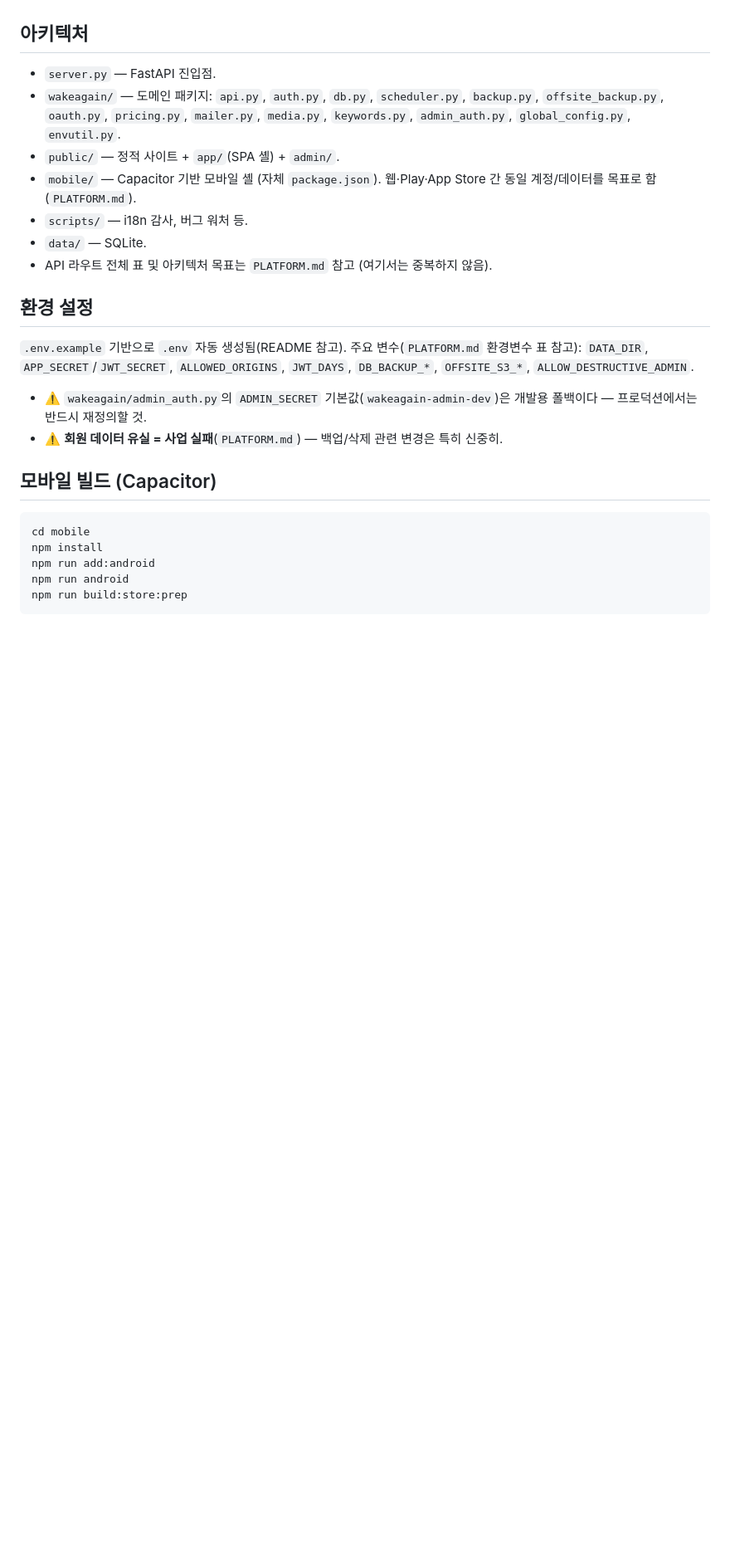
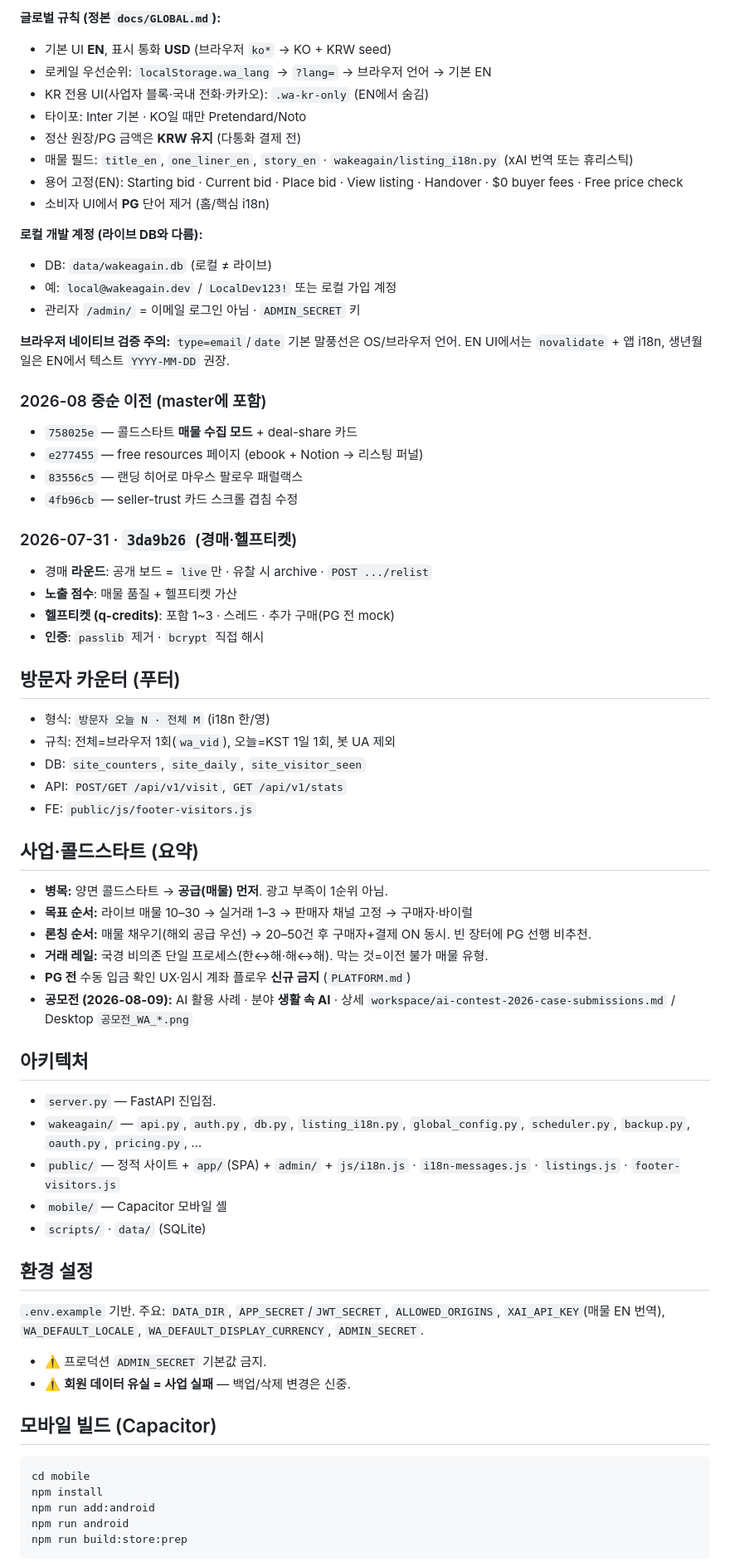
Before and after one commit to corelabsstudio/WakeAgain, a Markdown page: CLAUDE.md, the part around one of its changes. Shown at 83% size. Rendered like a GitHub page; blank space fills up the shorter version.

Commit message:
docs: sync CLAUDE.md and EN handoff for Aug 10 global work
Record global EN launch, listing title_en, Railway trial outage,
visitor counter, and cold-start notes so Claude Code can resume.

```diff
--- a/CLAUDE.md
+++ b/CLAUDE.md
@@ -35,20 +58,65 @@
+**글로벌 규칙 (정본 `docs/GLOBAL.md`):**
+- 기본 UI **EN**, 표시 통화 **USD** (브라우저 `ko*` → KO + KRW seed)
+- 로케일 우선순위: `localStorage.wa_lang` → `?lang=` → 브라우저 언어 → 기본 EN
+- KR 전용 UI(사업자 블록·국내 전화·카카오): `.wa-kr-only` (EN에서 숨김)
+- 타이포: Inter 기본 · KO일 때만 Pretendard/Noto
+- 정산 원장/PG 금액은 **KRW 유지** (다통화 결제 전)
+- 매물 필드: `title_en`, `one_liner_en`, `story_en` · `wakeagain/listing_i18n.py` (xAI 번역 또는 휴리스틱)
+- 용어 고정(EN): Starting bid · Current bid · Place bid · View listing · Handover · $0 buyer fees · Free price check
+- 소비자 UI에서 **PG** 단어 제거 (홈/핵심 i18n)
+
+**로컬 개발 계정 (라이브 DB와 다름):**
+- DB: `data/wakeagain.db` (로컬 ≠ 라이브)
+- 예: `local@wakeagain.dev` / `LocalDev123!` 또는 로컬 가입 계정
+- 관리자 `/admin/` = 이메일 로그인 아님 · `ADMIN_SECRET` 키
+
+**브라우저 네이티브 검증 주의:** `type=email`/`date` 기본 말풍선은 OS/브라우저 언어. EN UI에서는 `novalidate` + 앱 i18n, 생년월일은 EN에서 텍스트 `YYYY-MM-DD` 권장.
+
+### 2026-08 중순 이전 (master에 포함)
+
+- `758025e` — 콜드스타트 **매물 수집 모드** + deal-share 카드
+- `e277455` — free resources 페이지 (ebook + Notion → 리스팅 퍼널)
+- `83556c5` — 랜딩 히어로 마우스 팔로우 패럴랙스
+- `4fb96cb` — seller-trust 카드 스크롤 겹침 수정
+
+### 2026-07-31 · `3da9b26` (경매·헬프티켓)
+
+- 경매 **라운드**: 공개 보드 = `live`만 · 유찰 시 archive · `POST .../relist`
+- **노출 점수**: 매물 품질 + 헬프티켓 가산
+- **헬프티켓 (q-credits)**: 포함 1~3 · 스레드 · 추가 구매(PG 전 mock)
+- **인증**: `passlib` 제거 · `bcrypt` 직접 해시
+
+## 방문자 카운터 (푸터)
+
+- 형식: `방문자 오늘 N · 전체 M` (i18n 한/영)
+- 규칙: 전체=브라우저 1회(`wa_vid`), 오늘=KST 1일 1회, 봇 UA 제외
+- DB: `site_counters`, `site_daily`, `site_visitor_seen`
+- API: `POST/GET /api/v1/visit`, `GET /api/v1/stats`
+- FE: `public/js/footer-visitors.js`
+
+## 사업·콜드스타트 (요약)
+
+- **병목:** 양면 콜드스타트 → **공급(매물) 먼저**. 광고 부족이 1순위 아님.
+- **목표 순서:** 라이브 매물 10–30 → 실거래 1–3 → 판매자 채널 고정 → 구매자·바이럴
+- **론칭 순서:** 매물 채우기(해외 공급 우선) → 20–50건 후 구매자+결제 ON 동시. 빈 장터에 PG 선행 비추천.
+- **거래 레일:** 국경 비의존 단일 프로세스(한↔해·해↔해). 막는 것=이전 불가 매물 유형.
+- **PG 전** 수동 입금 확인 UX·임시 계좌 플로우 **신규 금지** (`PLATFORM.md`)
+- **공모전 (2026-08-09):** AI 활용 사례 · 분야 **생활 속 AI** · 상세 `workspace/ai-contest-2026-case-submissions.md` / Desktop `공모전_WA_*.png`
 
 ## 아키텍처
 
 - `server.py` — FastAPI 진입점.
-- `wakeagain/` — 도메인 패키지: `api.py`, `auth.py`, `db.py`, `scheduler.py`, `backup.py`, `offsite_backup.py`, `oauth.py`, `pricing.py`, `mailer.py`, `media.py`, `keywords.py`, `admin_auth.py`, `global_config.py`, `envutil.py`.
-- `public/` — 정적 사이트 + `app/`(SPA 셸) + `admin/`.
-- `mobile/` — Capacitor 기반 모바일 셸 (자체 `package.json`). 웹·Play·App Store 간 동일 계정/데이터를 목표로 함(`PLATFORM.md`).
-- `scripts/` — i18n 감사, 버그 워처 등.
-- `data/` — SQLite.
-- API 라우트 전체 표 및 아키텍처 목표는 `PLATFORM.md` 참고 (여기서는 중복하지 않음).
+- `wakeagain/` — `api.py`, `auth.py`, `db.py`, `listing_i18n.py`, `global_config.py`, `scheduler.py`, `backup.py`, `oauth.py`, `pricing.py`, …
+- `public/` — 정적 사이트 + `app/`(SPA) + `admin/` + `js/i18n.js` · `i18n-messages.js` · `listings.js` · `footer-visitors.js`
+- `mobile/` — Capacitor 모바일 셸
+- `scripts/` · `data/` (SQLite)
 
 ## 환경 설정
 
-`.env.example` 기반으로 `.env` 자동 생성됨(README 참고). 주요 변수(`PLATFORM.md` 환경변수 표 참고): `DATA_DIR`, `APP_SECRET`/`JWT_SECRET`, `ALLOWED_ORIGINS`, `JWT_DAYS`, `DB_BACKUP_*`, `OFFSITE_S3_*`, `ALLOW_DESTRUCTIVE_ADMIN`.
+`.env.example` 기반. 주요: `DATA_DIR`, `APP_SECRET`/`JWT_SECRET`, `ALLOWED_ORIGINS`, `XAI_API_KEY`(매물 EN 번역), `WA_DEFAULT_LOCALE`, `WA_DEFAULT_DISPLAY_CURRENCY`, `ADMIN_SECRET`.
 
-- ⚠️ `wakeagain/admin_auth.py`의 `ADMIN_SECRET` 기본값(`wakeagain-admin-dev`)은 개발용 폴백이다 — 프로덕션에서는 반드시 재정의할 것.
-- ⚠️ **회원 데이터 유실 = 사업 실패**(`PLATFORM.md`) — 백업/삭제 관련 변경은 특히 신중히.
+- ⚠️ 프로덕션 `ADMIN_SECRET` 기본값 금지.
+- ⚠️ **회원 데이터 유실 = 사업 실패** — 백업/삭제 변경은 신중.
 
 ## 모바일 빌드 (Capacitor)
 
```
Also changed, not shown: other parts of CLAUDE.md (+59 -25 lines), docs/GROK_TO_CLAUDE_HANDOFF_2026-08-10.md (+11 -15 lines).
